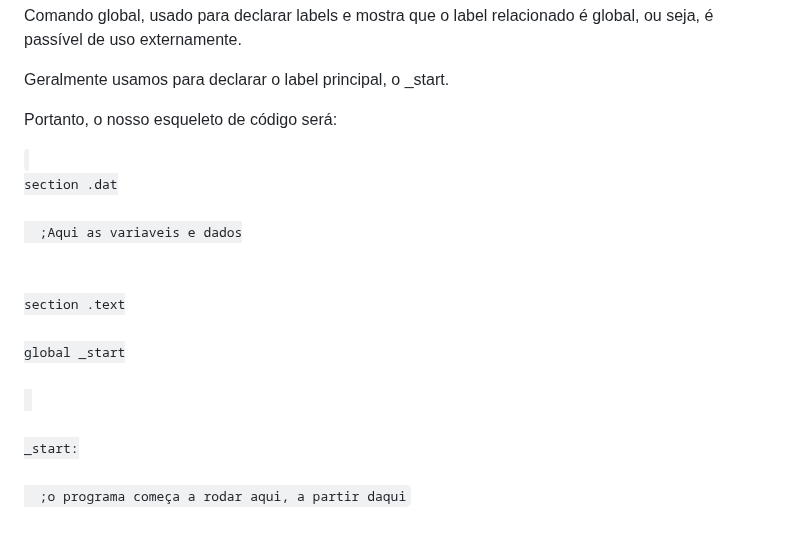
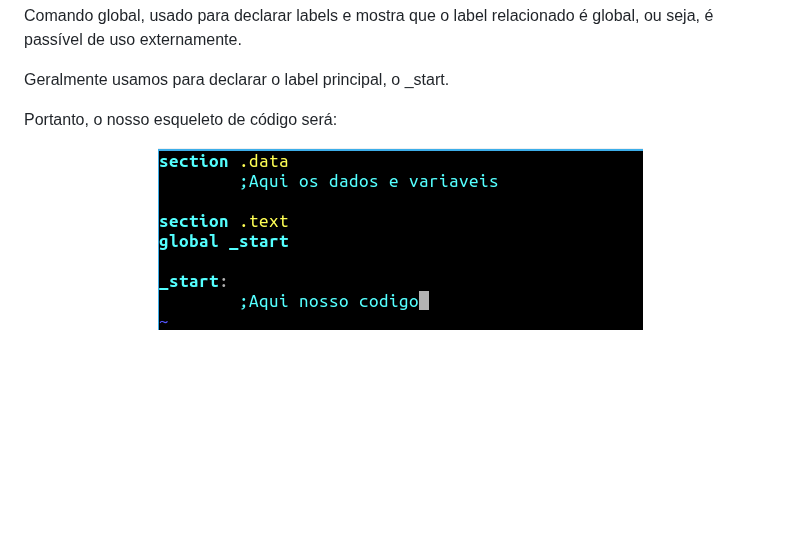
Before and after one commit to andreluispy/assembly4noobs, a Markdown page: curso/syntax.md, the part around the change. Rendered like a GitHub page; pictures changed too: curso/estrutura.png (added); blank space fills up the shorter version.

```diff
--- a/curso/syntax.md
+++ b/curso/syntax.md
@@ -59,15 +59,6 @@ Essa é a única seção obrigatória, pois conterá a label (rótulo) _start, q
 
 Geralmente usamos para declarar o label principal, o _start.
 
-Portanto, o nosso esqueleto de código será:
+Portanto, o nosso esqueleto de código será:</p>
 
-<code>
-section .dat<br>
-  ;Aqui as variaveis e dados
-<br>
-section .text<br>
-global _start<br>
- <br>
-_start:<br>
-  ;o programa começa a rodar aqui, a partir daqui
-</code></p>
+<p align="center"><img src="estrutura.png"></p>
```
